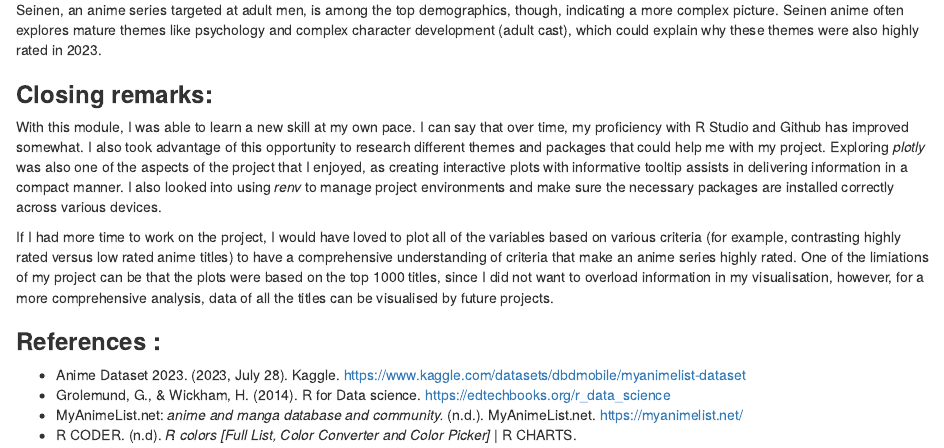
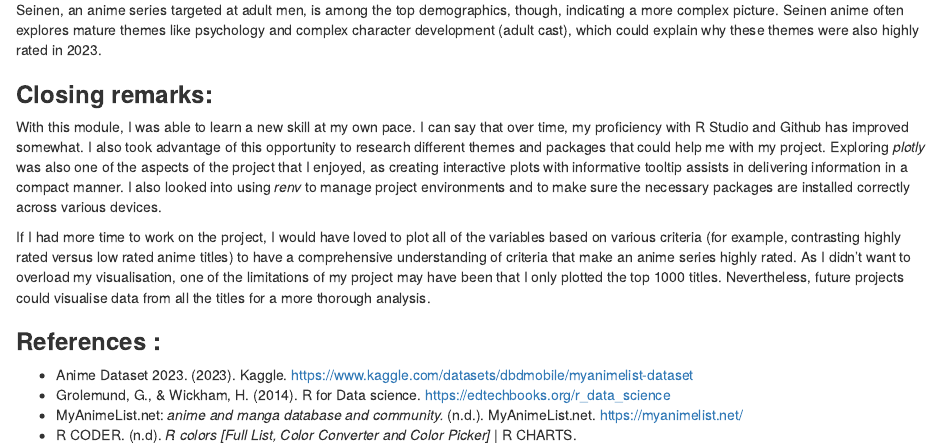
Before and after one commit to shriyah2001/Final-project-PSY6422, an R Markdown document (index.Rmd): the page in a window 1100 px wide, from 5510 px down. Rendered offline with R 4.5, knitr and Pandoc, with nearby package versions; some code elsewhere in the file could not run offline.

Commit message:
final edit

```diff
--- a/index.Rmd
+++ b/index.Rmd
@@ -287,13 +287,13 @@ Seinen, an anime series targeted at adult men, is among the top demographics, th
 ### **Closing remarks:**
 
 With this module, I was able to learn a new skill at my own pace. I can say that over time, my proficiency with R Studio and Github has improved somewhat. I also took advantage of this opportunity to research different themes and packages that could help me with my project. Exploring *plotly* was also one of the aspects of the project that I enjoyed, as creating interactive plots with informative tooltip assists in delivering information in a compact manner.
-I also looked into using *renv* to manage project environments and make sure the necessary packages are installed correctly across various devices.
+I also looked into using *renv* to manage project environments and to make sure the necessary packages are installed correctly across various devices.
 
 
-If I had more time to work on the project, I would have loved to plot all of the variables based on various criteria (for example, contrasting highly rated versus low rated anime titles) to have a comprehensive understanding of criteria that make an anime series highly rated. One of the limiations of my project can be that the  plots were based on the top 1000 titles, since I did not want to overload information in my visualisation, however, for a more comprehensive analysis, data of all the titles can be visualised by future projects.
+If I had more time to work on the project, I would have loved to plot all of the variables based on various criteria (for example, contrasting highly rated versus low rated anime titles) to have a comprehensive understanding of criteria that make an anime series highly rated. As I didn't want to overload my visualisation, one of the limitations of my project may have been that I only plotted the top 1000 titles. Nevertheless, future projects could visualise data from all the titles for a more thorough analysis.
 
 ### **References :**
-+ Anime Dataset 2023. (2023, July 28). Kaggle. https://www.kaggle.com/datasets/dbdmobile/myanimelist-dataset
++ Anime Dataset 2023. (2023). Kaggle. https://www.kaggle.com/datasets/dbdmobile/myanimelist-dataset
 + Grolemund, G., & Wickham, H. (2014). R for Data science. https://edtechbooks.org/r_data_science
 + MyAnimeList.net: *anime and manga database and community.* (n.d.). MyAnimeList.net. https://myanimelist.net/
 + R CODER. (n.d). *R colors [Full List, Color Converter and Color Picker]* | R CHARTS.
```
